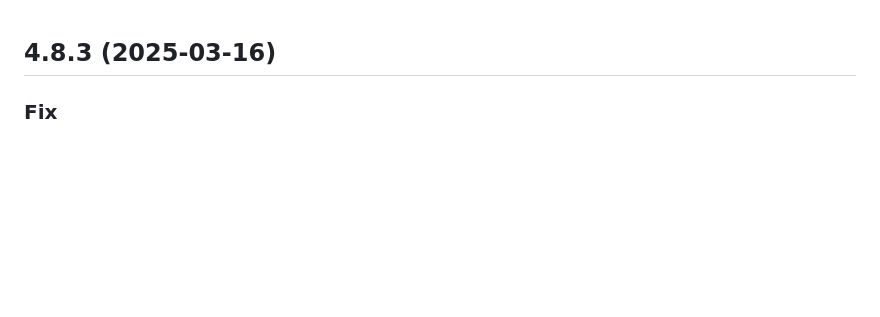
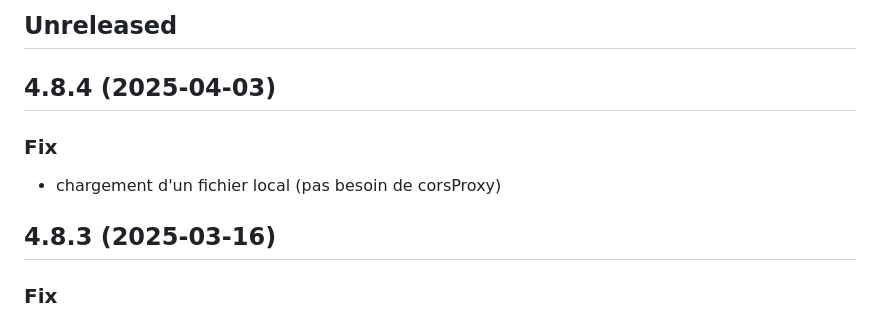
Before and after one commit to eyssette/PDF2flip, a Markdown page: CHANGELOG.md, the part around the change. Rendered like a GitHub page; blank space fills up the shorter version.

Commit message:
docs: update CHANGELOG

```diff
--- a/CHANGELOG.md
+++ b/CHANGELOG.md
@@ -1,3 +1,11 @@
+## Unreleased
+
+## 4.8.4 (2025-04-03)
+
+### Fix
+
+- chargement d'un fichier local (pas besoin de corsProxy)
+
 ## 4.8.3 (2025-03-16)
 
 ### Fix
```
